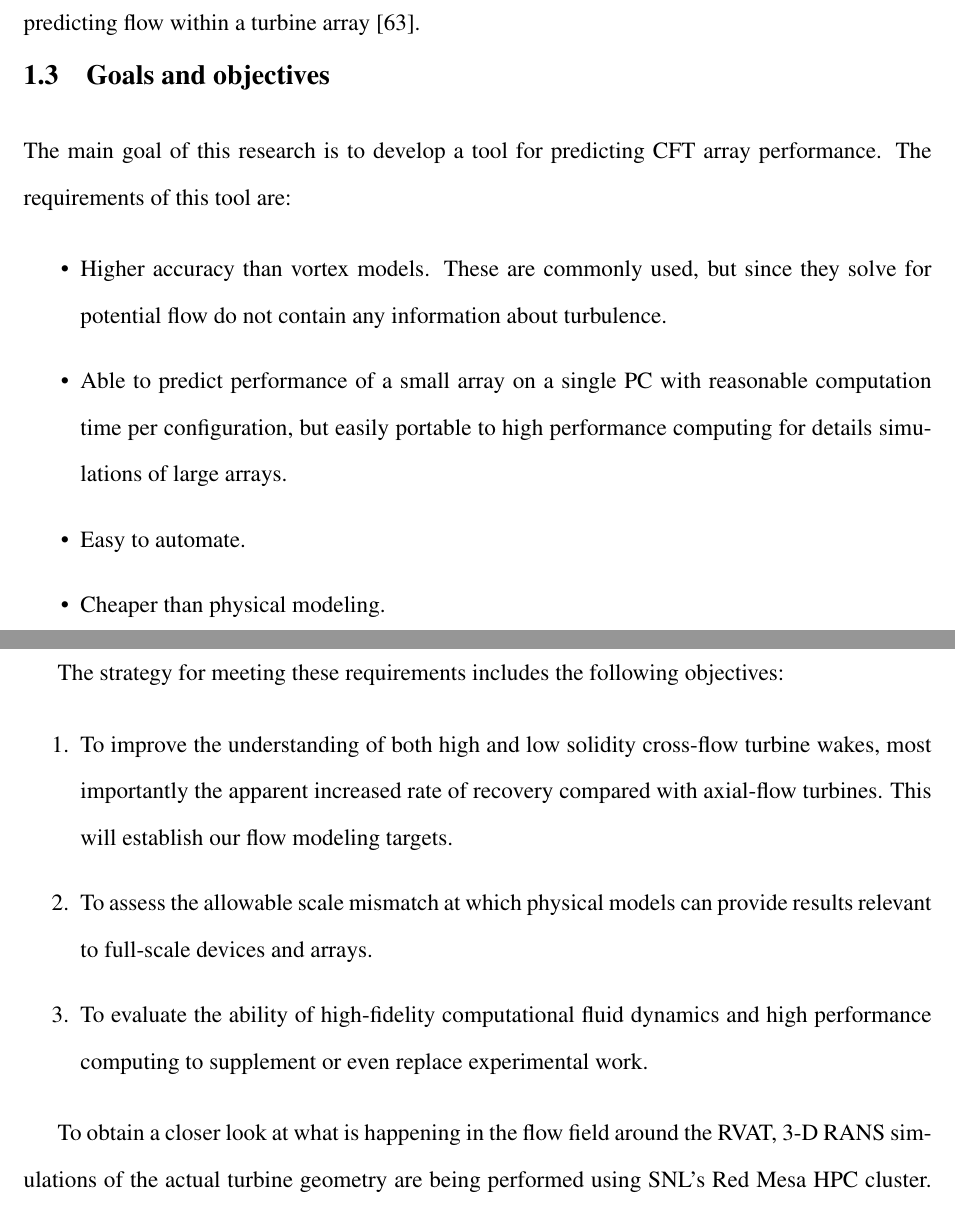
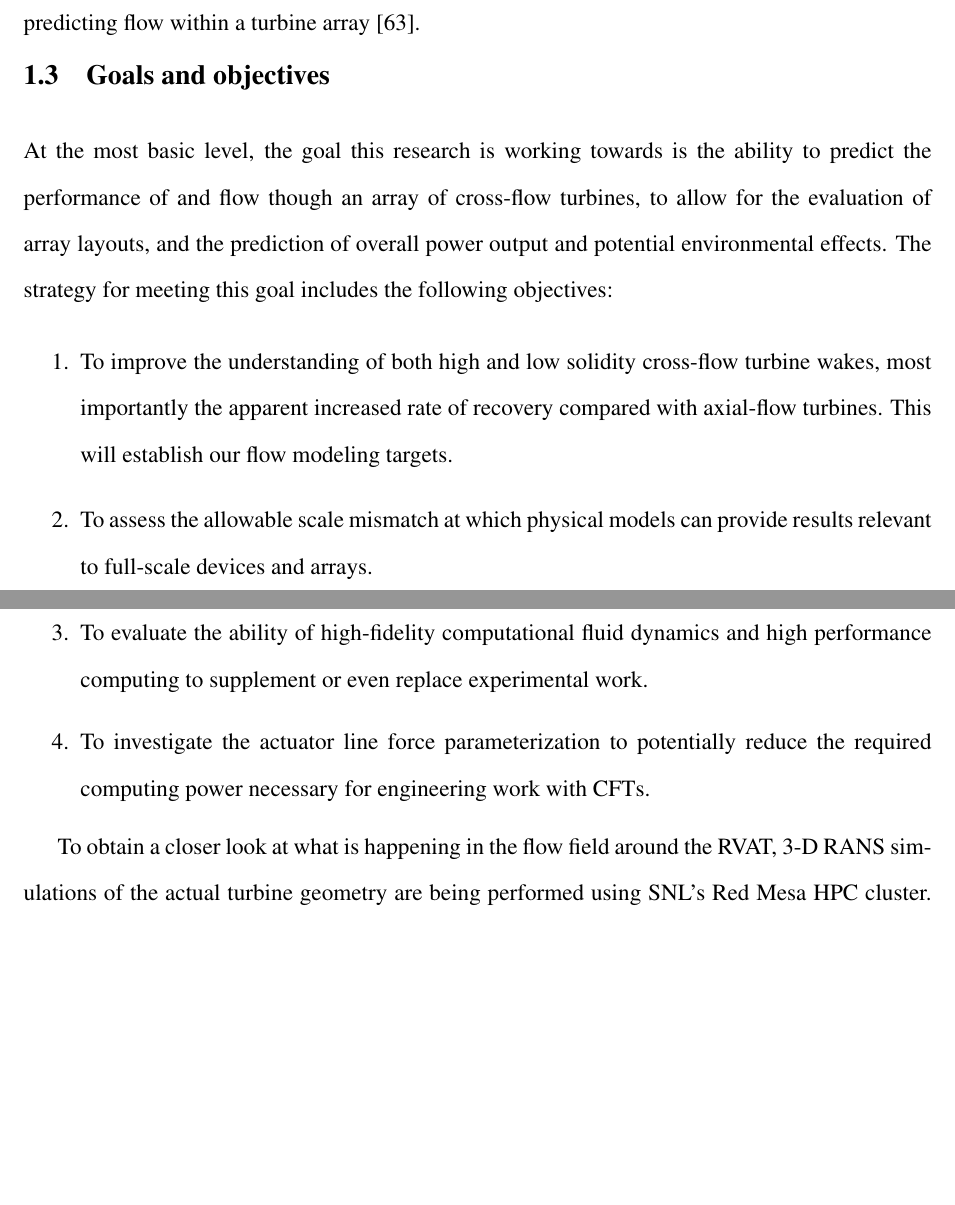
Before and after one commit to petebachant/PhD-thesis, a LaTeX thesis (thesis.tex, which reads chapters/introduction.tex): two parts of pages 24 and 25 of 114 before the commit and two parts of pages 24 and 25 of 113 after it, joined at a grey line, cut so that both start at the same text, the shorter picture padded with empty space. Compiled offline with pdfLaTeX.

Commit message:
Goals are not only to create ALM

```diff
--- a/chapters/introduction.tex
+++ b/chapters/introduction.tex
@@ -350,25 +350,11 @@ turbine array \cite{Krogstad2013}.
 
 \section{Goals and objectives}
 
-The main goal of this research is to develop a tool for predicting CFT array
-performance. The requirements of this tool are:
-
-\begin{itemize}
-
-    \item Higher accuracy than vortex models. These are commonly used, but since
-    they solve for potential flow do not contain any information about
-    turbulence.
-
-    \item Able to predict performance of a small array on a single PC with reasonable computation time per configuration, but easily portable to high performance computing for details simulations of large arrays.
-
-    \item Easy to automate.
-
-    \item Cheaper than physical modeling.
-
-\end{itemize}
-
-
-The strategy for meeting these requirements includes the following objectives:
+At the most basic level, the goal this research is working towards is the
+ability to predict the performance of and flow though an array of cross-flow
+turbines, to allow for the evaluation of array layouts, and the prediction of
+overall power output and potential environmental effects.
+The strategy for meeting this goal includes the following objectives:
 
 \begin{enumerate}
 
@@ -383,6 +369,9 @@ The strategy for meeting these requirements includes the following objectives:
 	\item To evaluate the ability of high-fidelity computational fluid dynamics and
 	high performance computing to supplement or even replace experimental work.
 
+    \item To investigate the actuator line force parameterization to potentially
+    reduce the required computing power necessary for engineering work with
+    CFTs.
 \end{enumerate}
 
 To obtain a closer look at what is happening in the flow field around the RVAT,
```
